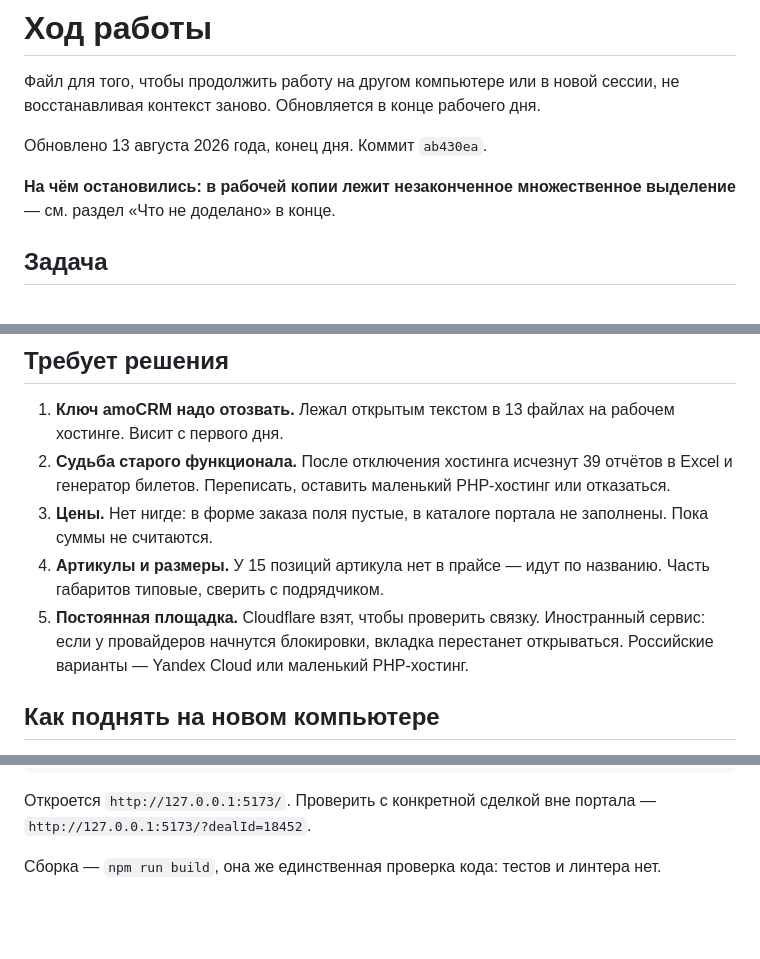
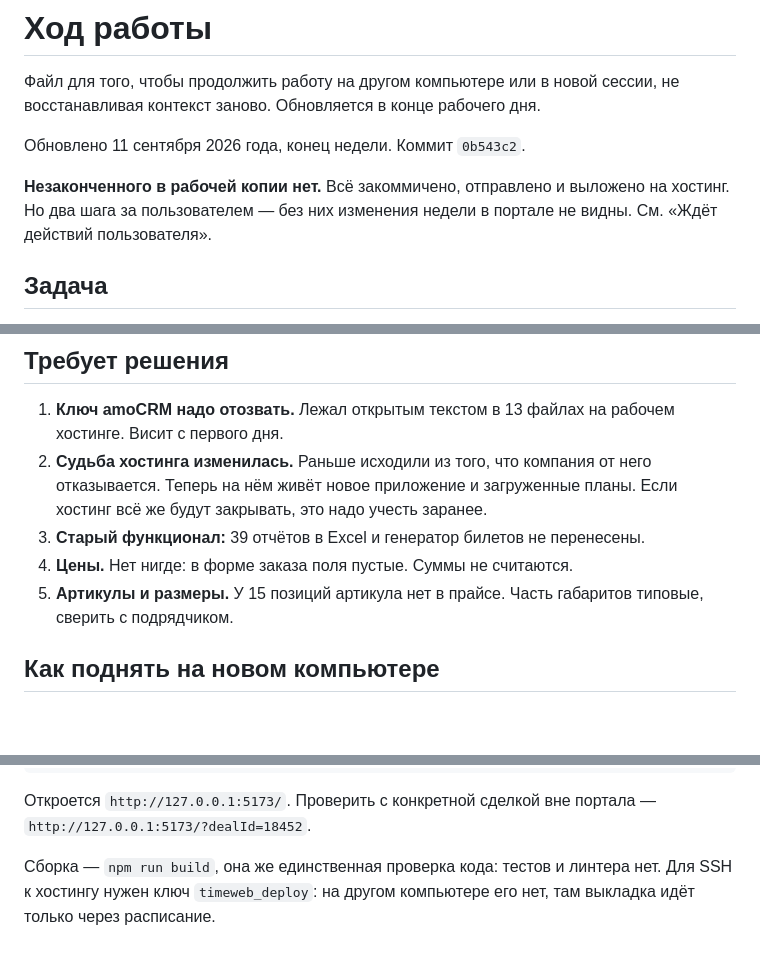
Before and after one commit to kukaryamba/bx24-stand-editor, a Markdown page: WORKLOG.md, 3 parts joined by grey strips. Drawn GitHub-style; blank space fills up the shorter version.

```diff
--- a/WORKLOG.md
+++ b/WORKLOG.md
@@ -3,10 +3,11 @@
 Файл для того, чтобы продолжить работу на другом компьютере или в новой сессии,
 не восстанавливая контекст заново. Обновляется в конце рабочего дня.
 
-Обновлено 13 августа 2026 года, конец дня. Коммит `ab430ea`.
+Обновлено 11 сентября 2026 года, конец недели. Коммит `0b543c2`.
 
-**На чём остановились: в рабочей копии лежит незаконченное множественное
-выделение** — см. раздел «Что не доделано» в конце.
+**Незаконченного в рабочей копии нет.** Всё закоммичено, отправлено и выложено
+на хостинг. Но два шага за пользователем — без них изменения недели в портале
+не видны. См. «Ждёт действий пользователя».
 
 ## Задача
 
@@ -139,17 +164,13 @@
 
 1. **Ключ amoCRM надо отозвать.** Лежал открытым текстом в 13 файлах на
    рабочем хостинге. Висит с первого дня.
-2. **Судьба старого функционала.** После отключения хостинга исчезнут 39
-   отчётов в Excel и генератор билетов. Переписать, оставить маленький
-   PHP-хостинг или отказаться.
-3. **Цены.** Нет нигде: в форме заказа поля пустые, в каталоге портала
-   не заполнены. Пока суммы не считаются.
-4. **Артикулы и размеры.** У 15 позиций артикула нет в прайсе — идут по
-   названию. Часть габаритов типовые, сверить с подрядчиком.
-5. **Постоянная площадка.** Cloudflare взят, чтобы проверить связку.
-   Иностранный сервис: если у провайдеров начнутся блокировки, вкладка
-   перестанет открываться. Российские варианты — Yandex Cloud или маленький
-   PHP-хостинг.
+2. **Судьба хостинга изменилась.** Раньше исходили из того, что компания
+   от него отказывается. Теперь на нём живёт новое приложение и загруженные
+   планы. Если хостинг всё же будут закрывать, это надо учесть заранее.
+3. **Старый функционал:** 39 отчётов в Excel и генератор билетов не перенесены.
+4. **Цены.** Нет нигде: в форме заказа поля пустые. Суммы не считаются.
+5. **Артикулы и размеры.** У 15 позиций артикула нет в прайсе. Часть габаритов
+   типовые, сверить с подрядчиком.
 
 ## Как поднять на новом компьютере
 
@@ -167,4 +188,5 @@ npm start
 `http://127.0.0.1:5173/?dealId=18452`.
 
 Сборка — `npm run build`, она же единственная проверка кода: тестов и линтера
-нет.
+нет. Для SSH к хостингу нужен ключ `timeweb_deploy`: на другом компьютере его
+нет, там выкладка идёт только через расписание.
```
Also changed, not shown: other parts of WORKLOG.md (+108 -84 lines).
